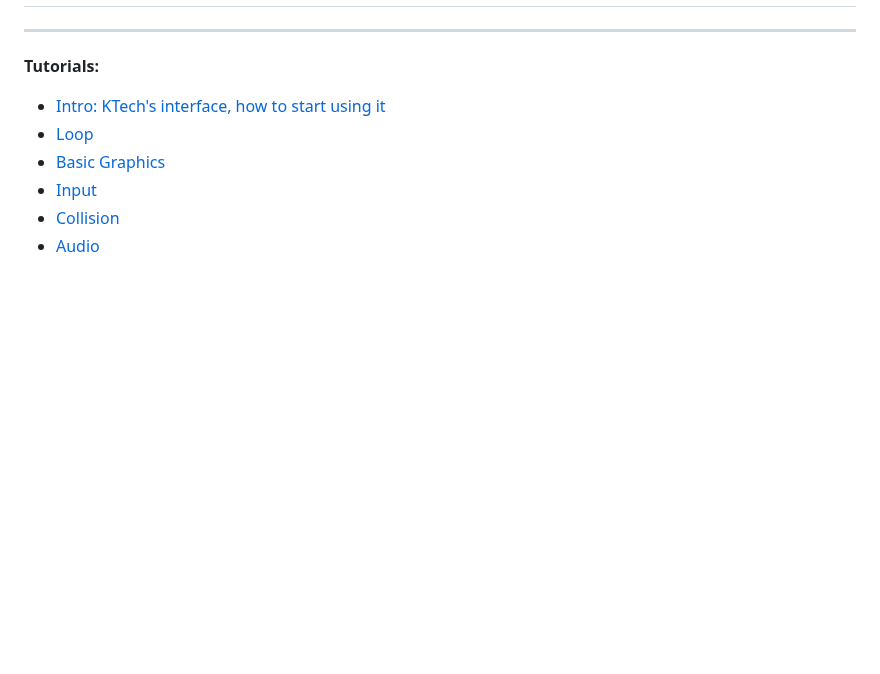
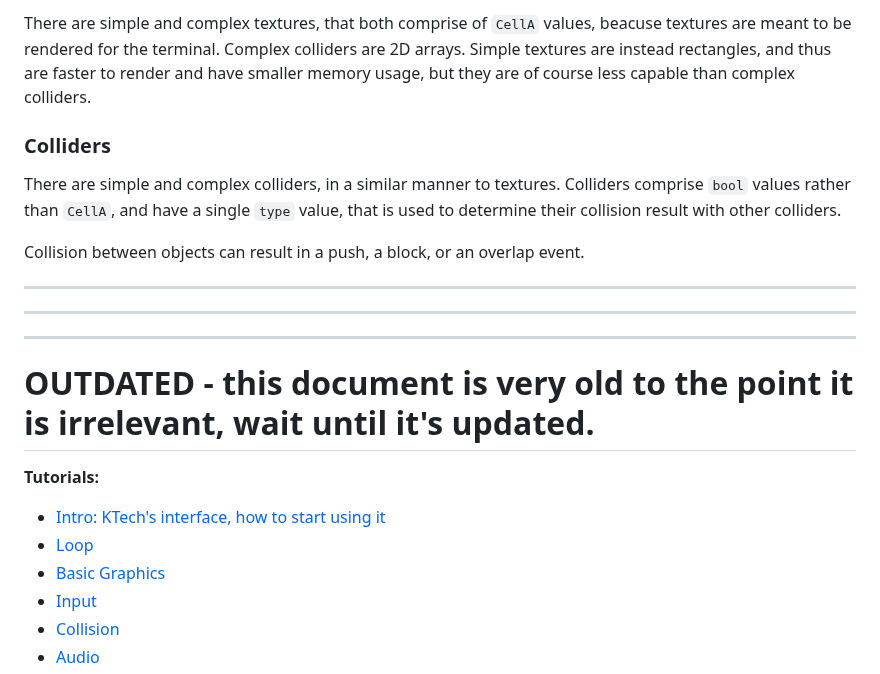
Before and after one commit to TheRealKaup/KTech, a Markdown page: quickstart.md, the part around one of its changes. Drawn GitHub-style; blank space fills up the shorter version.

```diff
--- a/tutorials.md
+++ b/quickstart.md
@@ -2,5 +66,17 @@
+There are simple and complex textures, that both comprise of `CellA` values, beacuse textures are meant to be rendered for the terminal. Complex colliders are 2D arrays. Simple textures are instead rectangles, and thus are faster to render and have smaller memory usage, but they are of course less capable than complex colliders.
+
+### Colliders
+
+There are simple and complex colliders, in a similar manner to textures. Colliders comprise `bool` values rather than `CellA`, and have a single `type` value, that is used to determine their collision result with other colliders.
+
+Collision between objects can result in a push, a block, or an overlap event.
+
 
 ---
+---
+---
+
+# OUTDATED - this document is very old to the point it is irrelevant, wait until it's updated.
 
 **Tutorials:**
  - [Intro: KTech's interface, how to start using it](#intro)
```
Also changed, not shown: other parts of quickstart.md (+65 -1 lines).
